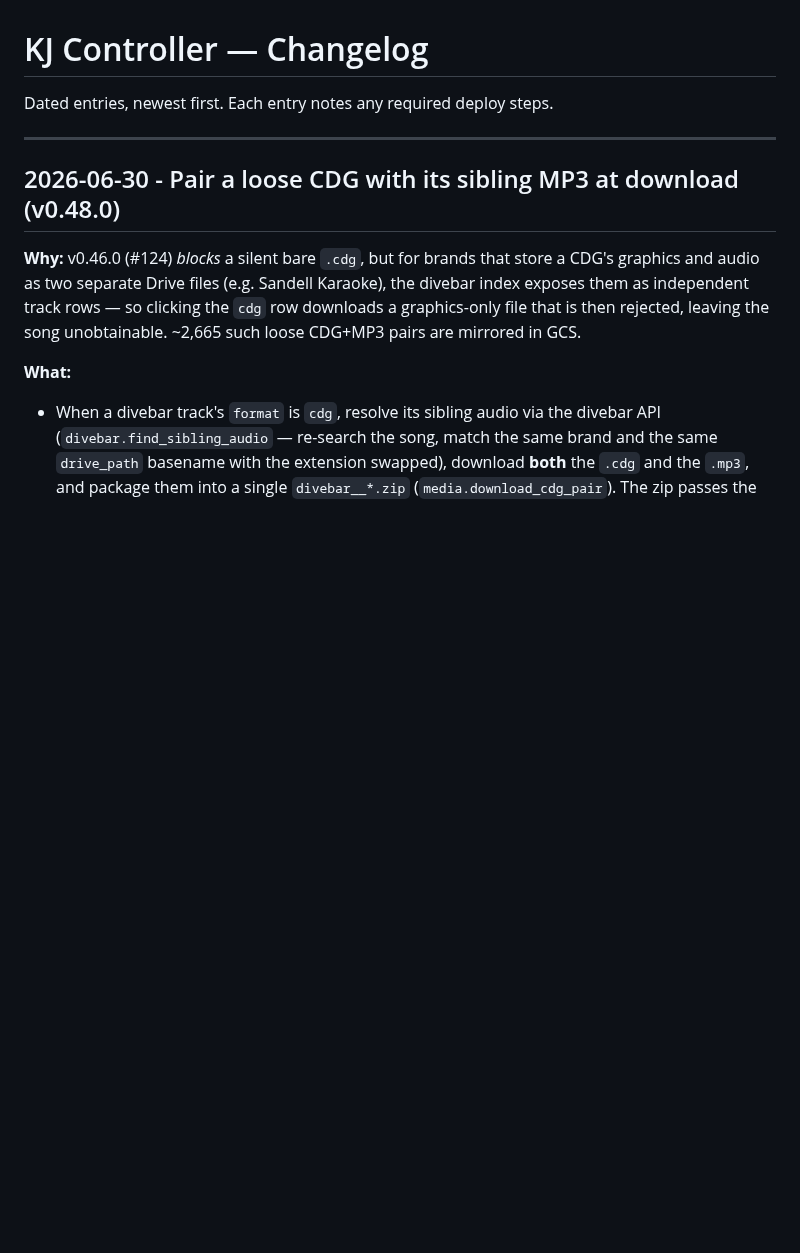
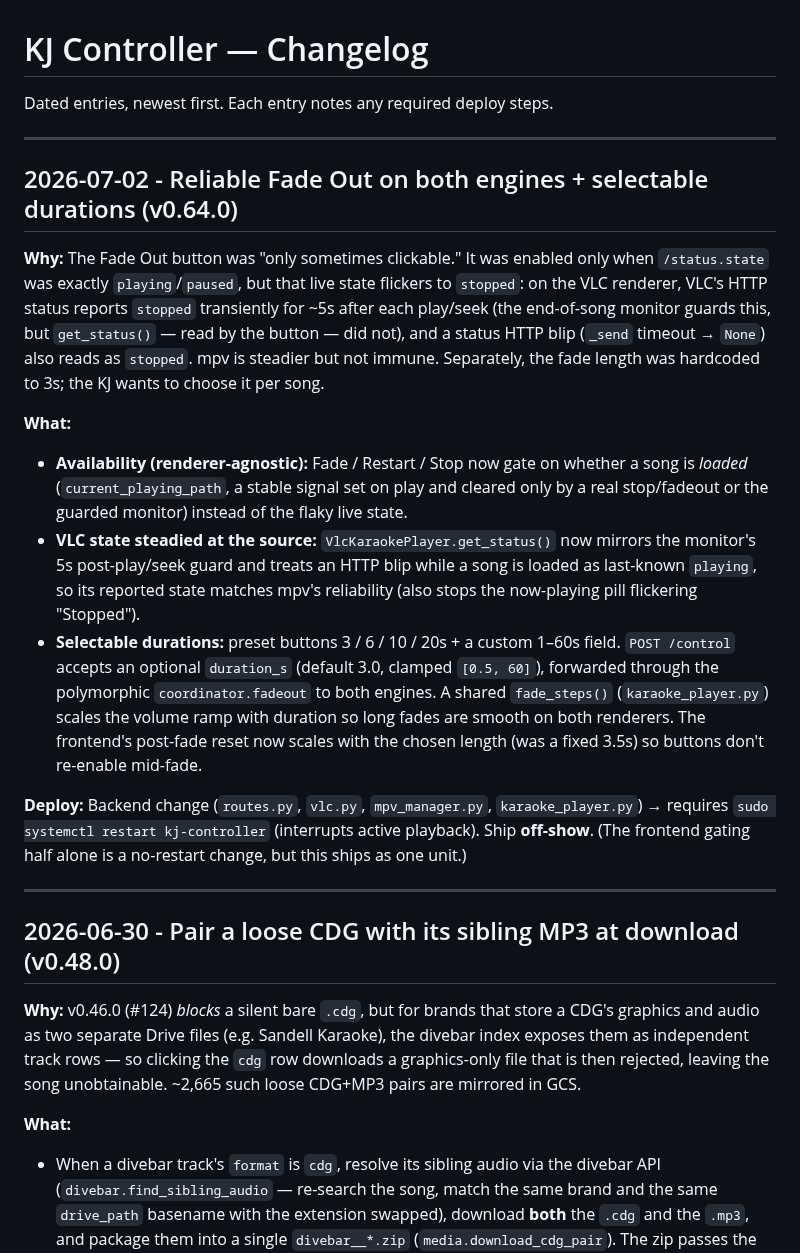
Before and after one commit to nomadkaraoke/kjbox, a Markdown page: kj-controller/docs/CHANGELOG.md, the part around the change. Drawn GitHub-style; blank space fills up the shorter version.

Commit message:
docs: CHANGELOG entry for fade-out reliability + durations (v0.64.0)

```diff
--- a/kj-controller/docs/CHANGELOG.md
+++ b/kj-controller/docs/CHANGELOG.md
@@ -1,6 +1,38 @@
 # KJ Controller — Changelog
 
 Dated entries, newest first. Each entry notes any required deploy steps.
+
+---
+
+## 2026-07-02 - Reliable Fade Out on both engines + selectable durations (v0.64.0)
+
+**Why:** The Fade Out button was "only sometimes clickable." It was enabled only when
+`/status.state` was exactly `playing`/`paused`, but that live state flickers to
+`stopped`: on the VLC renderer, VLC's HTTP status reports `stopped` transiently for ~5s
+after each play/seek (the end-of-song monitor guards this, but `get_status()` — read by
+the button — did not), and a status HTTP blip (`_send` timeout → `None`) also reads as
+`stopped`. mpv is steadier but not immune. Separately, the fade length was hardcoded to
+3s; the KJ wants to choose it per song.
+
+**What:**
+- **Availability (renderer-agnostic):** Fade / Restart / Stop now gate on whether a song
+  is *loaded* (`current_playing_path`, a stable signal set on play and cleared only by a
+  real stop/fadeout or the guarded monitor) instead of the flaky live state.
+- **VLC state steadied at the source:** `VlcKaraokePlayer.get_status()` now mirrors the
+  monitor's 5s post-play/seek guard and treats an HTTP blip while a song is loaded as
+  last-known `playing`, so its reported state matches mpv's reliability (also stops the
+  now-playing pill flickering "Stopped").
+- **Selectable durations:** preset buttons 3 / 6 / 10 / 20s + a custom 1–60s field.
+  `POST /control` accepts an optional `duration_s` (default 3.0, clamped `[0.5, 60]`),
+  forwarded through the polymorphic `coordinator.fadeout` to both engines. A shared
+  `fade_steps()` (`karaoke_player.py`) scales the volume ramp with duration so long fades
+  are smooth on both renderers. The frontend's post-fade reset now scales with the chosen
+  length (was a fixed 3.5s) so buttons don't re-enable mid-fade.
+
+**Deploy:** Backend change (`routes.py`, `vlc.py`, `mpv_manager.py`, `karaoke_player.py`)
+→ requires `sudo systemctl restart kj-controller` (interrupts active playback). Ship
+**off-show**. (The frontend gating half alone is a no-restart change, but this ships as
+one unit.)
 
 ---
 
```
